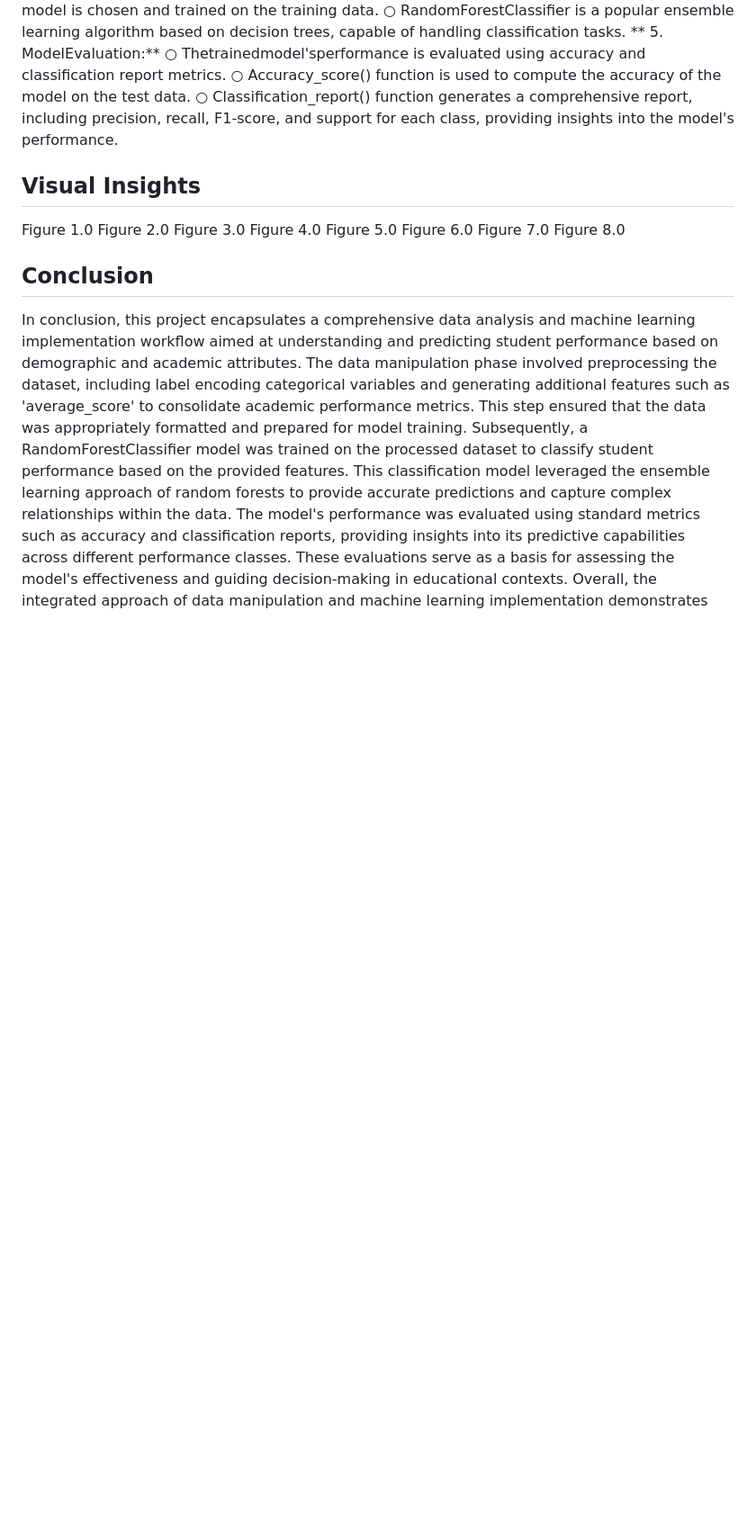
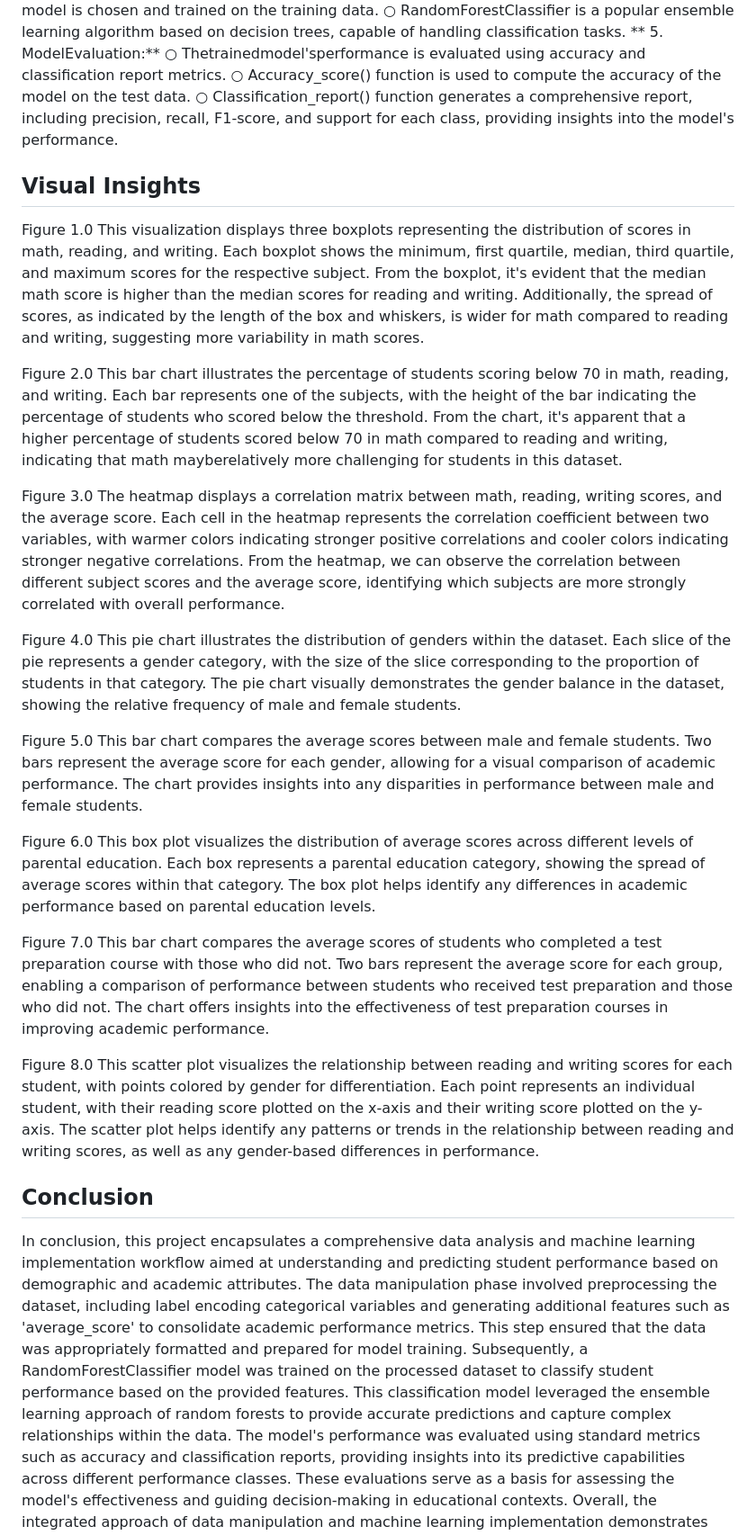
Before and after one commit to NIEGS/CSST104-Finals-CSB05, a Markdown page: README.md, the part around the change. Shown: that part at 90% size. GitHub-like rendering; blank space fills up the shorter version.

```diff
--- a/README.md
+++ b/README.md
@@ -203,13 +203,29 @@ Several visualizations, including bar plots, box plots, heatmaps, and pie charts
 ## Visual Insights
 
 Figure 1.0
+This visualization displays three boxplots representing the distribution of scores in math, reading, and writing. Each boxplot shows the minimum, first quartile, median, third quartile, and maximum scores for the respective subject. From the boxplot, it's evident that the median math score is higher than the median scores for reading and writing. Additionally, the spread of scores, as indicated by the length of the box and whiskers, is wider for math compared to reading and writing, suggesting more variability in math scores.
+
 Figure 2.0
+This bar chart illustrates the percentage of students scoring below 70 in math, reading, and writing. Each bar represents one of the subjects, with the height of the bar indicating the percentage of students who scored below the threshold. From the chart, it's apparent that a higher percentage of students scored below 70 in math compared to reading and writing, indicating that math mayberelatively more challenging for students in this dataset.
+
 Figure 3.0
+The heatmap displays a correlation matrix between math, reading, writing scores, and the average score. Each cell in the heatmap represents the correlation coefficient between two variables, with warmer colors indicating stronger positive correlations and cooler colors indicating stronger negative correlations. From the heatmap, we can observe the correlation between different subject scores and the average score, identifying which subjects are more strongly correlated with overall performance.
+
 Figure 4.0
+This pie chart illustrates the distribution of genders within the dataset. Each slice of the pie represents a gender category, with the size of the slice corresponding to the proportion of students in that category. The pie chart visually demonstrates the gender balance in the dataset, showing the relative frequency of male and female students.
+
 Figure 5.0
+This bar chart compares the average scores between male and female students. Two bars represent the average score for each gender, allowing for a visual comparison of academic performance. The chart provides insights into any disparities in performance between male and female students.
+
 Figure 6.0
+This box plot visualizes the distribution of average scores across different levels of parental education. Each box represents a parental education category, showing the spread of average scores within that category. The box plot helps identify any differences in academic performance based on parental education levels.
+
 Figure 7.0
+This bar chart compares the average scores of students who completed a test preparation course with those who did not. Two bars represent the average score for each group, enabling a comparison of performance between students who received test preparation and those who did not. The chart offers insights into the effectiveness of test preparation courses in improving academic performance.
+
 Figure 8.0
+This scatter plot visualizes the relationship between reading and writing scores for each student, with points colored by gender for differentiation. Each point represents an individual student, with their reading score plotted on the x-axis and their writing score plotted on the y-axis. The scatter plot helps identify any patterns or trends in the relationship between reading and writing scores, as well as any gender-based differences in performance.
+
 
 ## Conclusion
 In conclusion, this project encapsulates a comprehensive data analysis and machine learning implementation workflow aimed at understanding and predicting student performance based on demographic and academic attributes. The data manipulation phase involved preprocessing the dataset, including label encoding categorical variables and generating additional features such as 'average_score' to consolidate academic performance metrics. This step ensured that the data was appropriately formatted and prepared for model training. Subsequently, a RandomForestClassifier model was trained on the processed dataset to classify student performance based on the provided features. This classification model leveraged the ensemble learning approach of random forests to provide accurate predictions and capture complex relationships within the data. The model's performance was evaluated using standard metrics such as accuracy and classification reports, providing insights into its predictive capabilities across different performance classes. These evaluations serve as a basis for assessing the model's effectiveness and guiding decision-making in educational contexts. Overall, the integrated approach of data manipulation and machine learning implementation demonstrates the potential for data-driven insights to inform educational strategies and interventions, ultimately contributing to improved student outcomes and educational equity.
```
